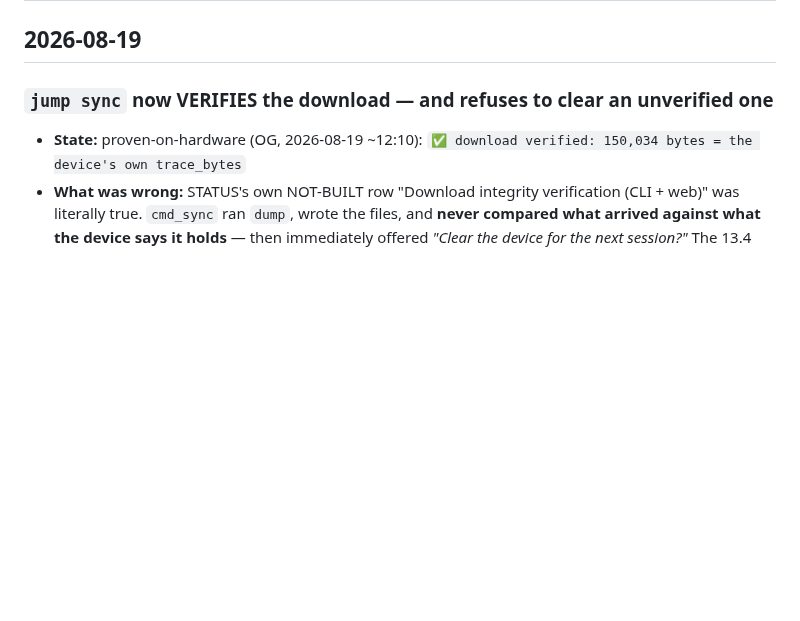
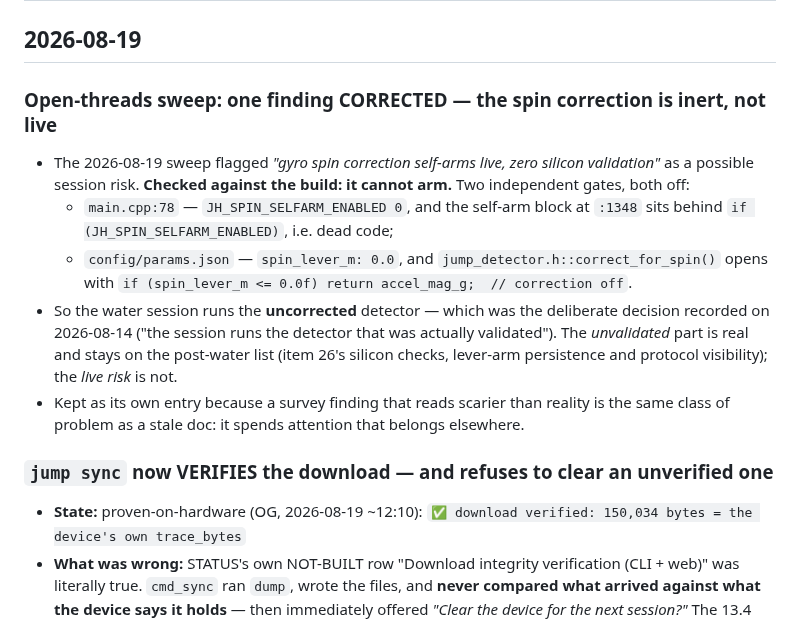
Before and after one commit to joshcrow/Jump-height, a Markdown page: docs/STATUS.md, the part around the change. Drawn GitHub-style; blank space fills up the shorter version.

Commit message:
Correct one open-threads finding: the spin correction is inert, not live
The sweep flagged the gyro spin correction as self-arming during the water
session with no silicon validation. Checked against the build: it cannot arm.
JH_SPIN_SELFARM_ENABLED is 0 so the self-arm block is dead code, and
spin_lever_m is 0.0 while correct_for_spin returns the raw magnitude
unchanged for any lever <= 0.

The session therefore runs the uncorrected detector, which is the decision
recorded on 08-14 -- run what was actually validated. The unvalidated gyro
work stays on the post-water list; the live risk does not exist.

Recorded as its own entry because a finding that reads scarier than reality
costs the same thing a stale doc does: attention that belongs elsewhere.

Co-Authored-By: Claude Fable 5 <noreply@anthropic.com>
Claude-Session: https://claude.ai/code/session_013g5i93CZA15g9q75wSWuc9

```diff
--- a/docs/STATUS.md
+++ b/docs/STATUS.md
@@ -41,6 +41,25 @@ do not.**
 ## CHANGED AFTER THE AUDIT — grouped by date, newest first (2026-08-14 → 2026-08-18)
 
 ## 2026-08-19
+
+### Open-threads sweep: one finding CORRECTED — the spin correction is inert, not live
+- The 2026-08-19 sweep flagged *"gyro spin correction self-arms live, zero
+  silicon validation"* as a possible session risk. **Checked against the
+  build: it cannot arm.** Two independent gates, both off:
+  - `main.cpp:78` — `JH_SPIN_SELFARM_ENABLED 0`, and the self-arm block at
+    `:1348` sits behind `if (JH_SPIN_SELFARM_ENABLED)`, i.e. dead code;
+  - `config/params.json` — `spin_lever_m: 0.0`, and
+    `jump_detector.h::correct_for_spin()` opens with
+    `if (spin_lever_m <= 0.0f) return accel_mag_g;  // correction off`.
+- So the water session runs the **uncorrected** detector — which was the
+  deliberate decision recorded on 2026-08-14 ("the session runs the detector
+  that was actually validated"). The *unvalidated* part is real and stays on
+  the post-water list (item 26's silicon checks, lever-arm persistence and
+  protocol visibility); the *live risk* is not.
+- Kept as its own entry because a survey finding that reads scarier than
+  reality is the same class of problem as a stale doc: it spends attention
+  that belongs elsewhere.
+
 
 ### `jump sync` now VERIFIES the download — and refuses to clear an unverified one
 - **State:** proven-on-hardware (OG, 2026-08-19 ~12:10):
```
